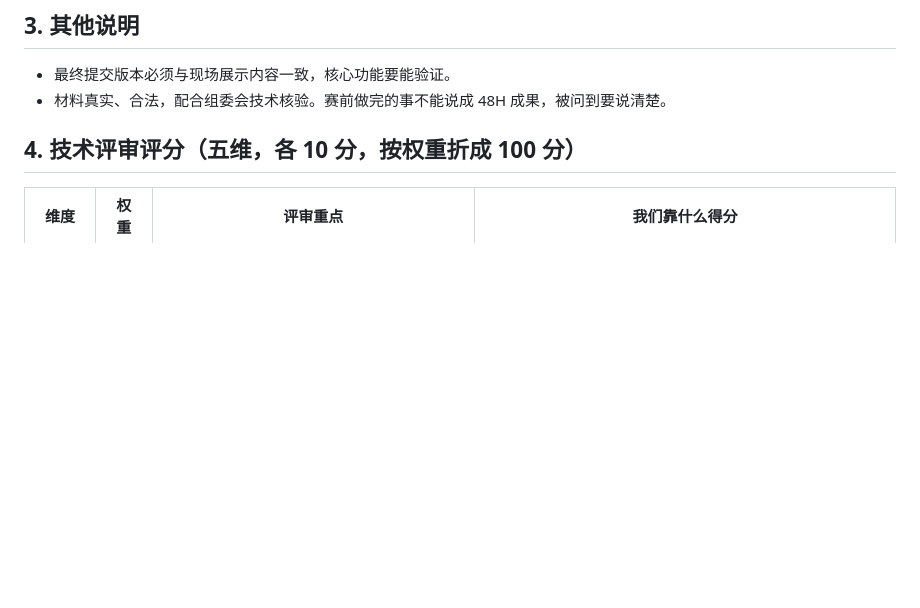
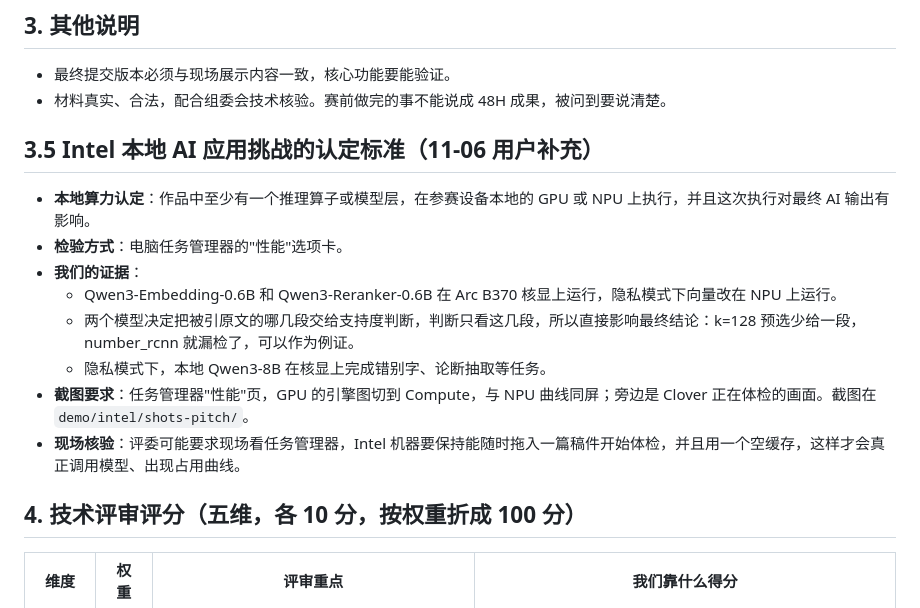
Before and after one commit to may3rr/clover, a Markdown page: SUBMISSION.md, the part around the change. Drawn GitHub-style; blank space fills up the shorter version.

Commit message:
Submission checklist: Intel local-AI acceptance rule and the Task Manager evidence plan

```diff
--- a/SUBMISSION.md
+++ b/SUBMISSION.md
@@ -39,6 +39,17 @@
 
 - 最终提交版本必须与现场展示内容一致，核心功能要能验证。
 - 材料真实、合法，配合组委会技术核验。赛前做完的事不能说成 48H 成果，被问到要说清楚。
+
+## 3.5 Intel 本地 AI 应用挑战的认定标准（11-06 用户补充）
+
+- **本地算力认定**：作品中至少有一个推理算子或模型层，在参赛设备本地的 GPU 或 NPU 上执行，并且这次执行对最终 AI 输出有影响。
+- **检验方式**：电脑任务管理器的"性能"选项卡。
+- **我们的证据**：
+  - Qwen3-Embedding-0.6B 和 Qwen3-Reranker-0.6B 在 Arc B370 核显上运行，隐私模式下向量改在 NPU 上运行。
+  - 两个模型决定把被引原文的哪几段交给支持度判断，判断只看这几段，所以直接影响最终结论：k=128 预选少给一段，number_rcnn 就漏检了，可以作为例证。
+  - 隐私模式下，本地 Qwen3-8B 在核显上完成错别字、论断抽取等任务。
+- **截图要求**：任务管理器"性能"页，GPU 的引擎图切到 Compute，与 NPU 曲线同屏；旁边是 Clover 正在体检的画面。截图在 `demo/intel/shots-pitch/`。
+- **现场核验**：评委可能要求现场看任务管理器，Intel 机器要保持能随时拖入一篇稿件开始体检，并且用一个空缓存，这样才会真正调用模型、出现占用曲线。
 
 ## 4. 技术评审评分（五维，各 10 分，按权重折成 100 分）
 
```
